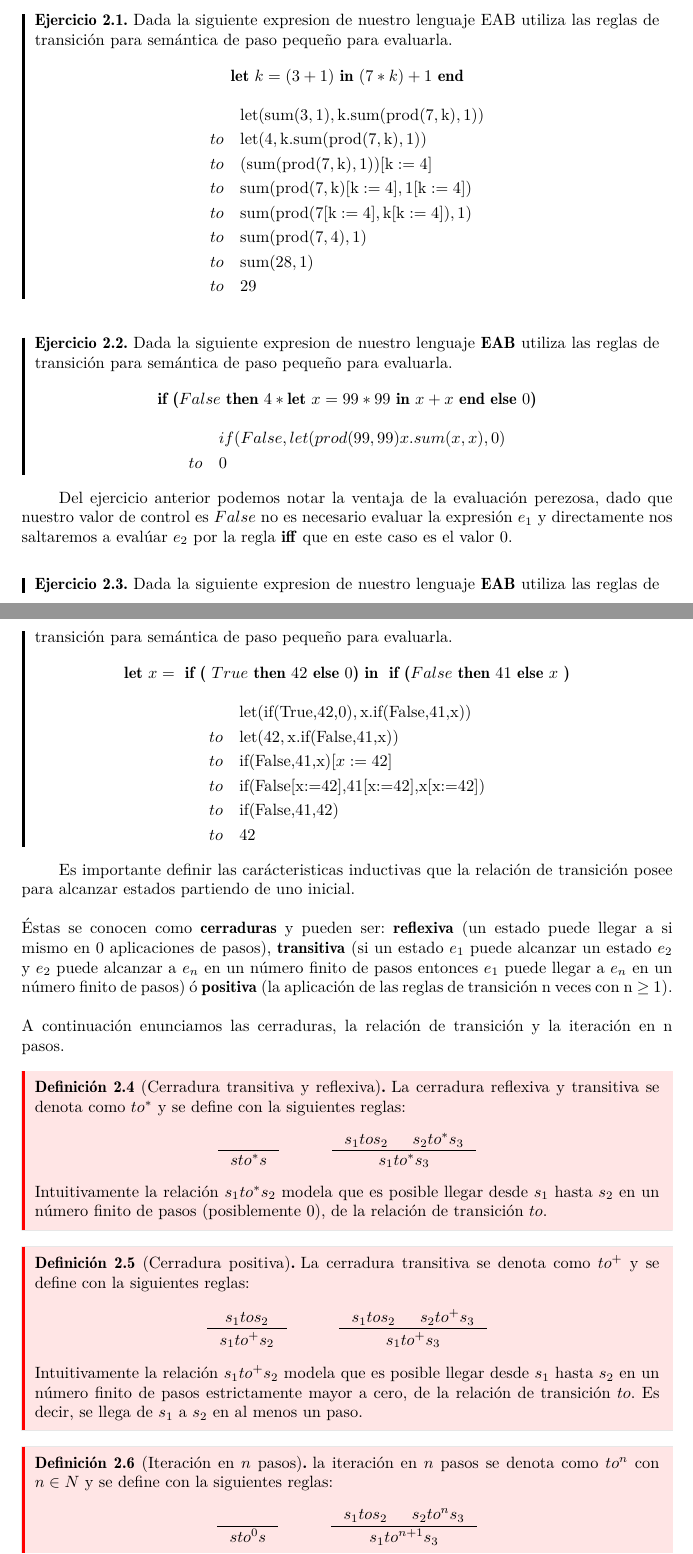
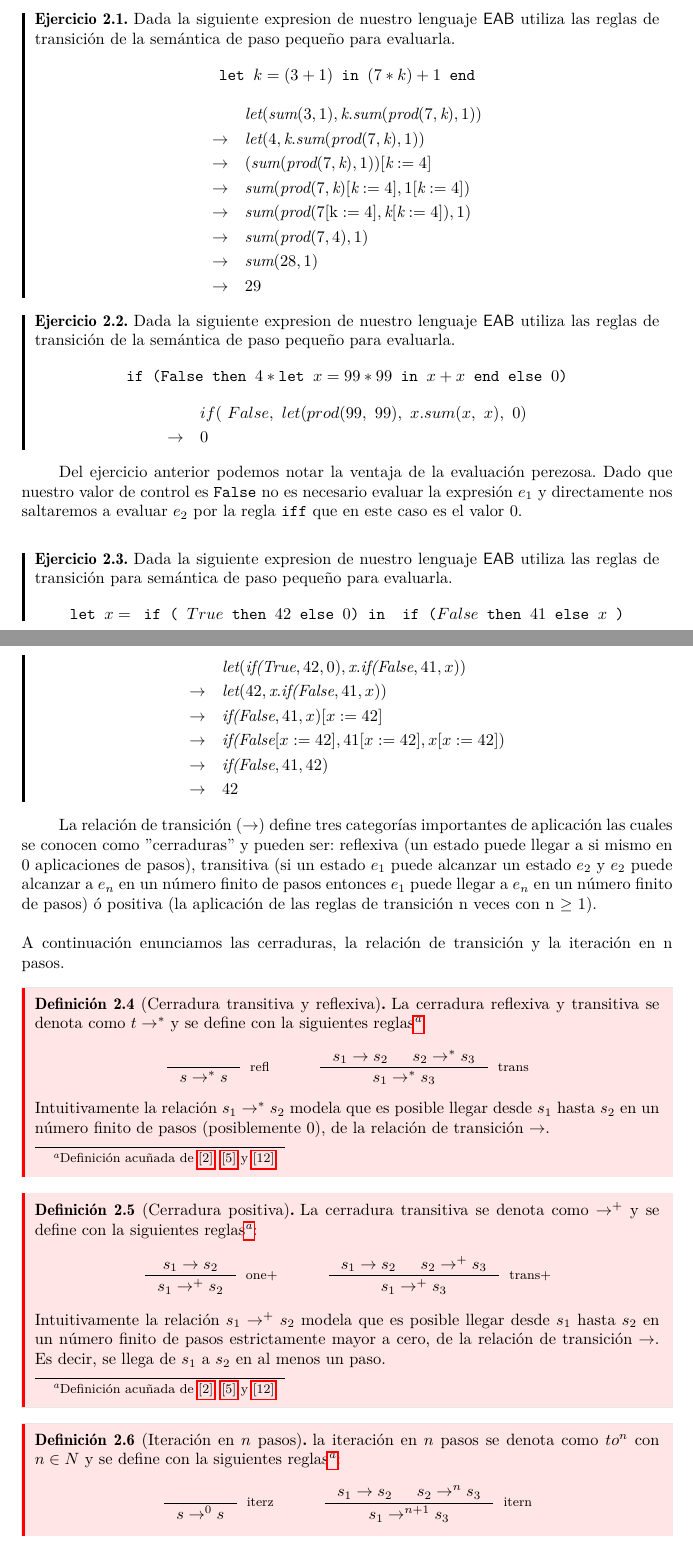
Before and after one commit to ebooshi/Manual-de-titulaci-n, a LaTeX document (00_Manual_Main_Template.tex, which reads 07_Semantica.tex): two parts of pages 47 and 48 of 66, joined at a grey line, cut so that both start at the same text. Compiled offline with pdfLaTeX.

Commit message:
changes for semantics

```diff
--- a/07_Semantica.tex
+++ b/07_Semantica.tex
@@ -253,23 +250,22 @@
 
     \end{definition}
 
-    \bigskip
 
     \begin{exercise}
-        Dada la siguiente expresion de nuestro lenguaje \text{EAB} utiliza las reglas de transición para semántica de paso pequeño para evaluarla.
+        Dada la siguiente expresion de nuestro lenguaje \textsf{EAB} utiliza las reglas de transición de la semántica de paso pequeño para evaluarla.
         \[
-            \textbf{let } k = (3 + 1) \textbf{ in } (7 * k) + 1 \textbf{ end}
+            \texttt{let } k = (3 + 1) \texttt{ in } (7 * k) + 1 \texttt{ end}
         \]
         \[
             \begin{array}{cl}
-                &\text{let}(\text{sum}(3,1),\text{k}.\text{sum}(\text{prod}(7,\text{k}),1))\\
-                to&\text{let}(4,\text{k}.\text{sum}(\text{prod}(7,\text{k}),1))\\
-                to&(\text{sum}(\text{prod}(7,\text{k}),1))[\text{k}:=4]\\
-                to&\text{sum}(\text{prod}(7,\text{k})[\text{k}:=4],1[\text{k}:=4])\\
-                to&\text{sum}(\text{prod}(7[\text{k}:=4],\text{k}[\text{k}:=4]),1)\\
-                to&\text{sum}(\text{prod}(7,4),1)\\
-                to&\text{sum}(28,1)\\
-                to&29\\
+                &\textit{let}(\textit{sum}(3,1), \textit{k}.\textit{sum}(\textit{prod}(7,\textit{k}), 1))\\
+                \rightarrow &\textit{let}(4, \textit{k}.\textit{sum}(\textit{prod}(7, \textit{k}), 1))\\
+                \rightarrow &(\textit{sum}(\textit{prod}(7, \textit{k}),1))[\textit{k}:=4]\\
+                \rightarrow &\textit{sum}(\textit{prod}(7, \textit{k})[\textit{k}:=4],1[\textit{k}:=4])\\
+                \rightarrow &\textit{sum}(\textit{prod}(7[\text{k}:=4], \textit{k}[\textit{k}:=4]),1)\\
+                \rightarrow &\textit{sum}(\textit{prod}(7, 4), 1)\\
+                \rightarrow &\textit{sum}(28, 1)\\
+                \rightarrow &29\\
 
 
             \end{array}
@@ -277,76 +273,74 @@
 
     \end{exercise}
 
-    \bigskip
 
     \begin{exercise}
-        Dada la siguiente expresion de nuestro lenguaje \textbf{EAB} utiliza las reglas de transición para semántica de paso pequeño para evaluarla.
+        Dada la siguiente expresion de nuestro lenguaje \textsf{EAB} utiliza las reglas de transición de la semántica de paso pequeño para evaluarla.
         \[
-            \textbf{if (} False \textbf{ then } 4 * \textbf{let } x = 99 * 99 \textbf{ in } x + x \textbf{ end} \textbf{ else } 0 \textbf{)}
+            \texttt{if (}\texttt{False} \texttt{ then } 4 * \texttt{let } x = 99 * 99 \texttt{ in } x + x \texttt{ end} \texttt{ else } 0 \texttt{)}
         \]
         \[
             \begin{array}{cl}
-                &if(False,let(prod(99,99)x.sum(x,x),0)\\
-                to&0
+                &if(\ False,\ let(prod(99,\ 99),\ x.sum(x,\ x),\ 0)\\
+                \rightarrow &0
 
             \end{array}
         \]
     \end{exercise}
 
-    Del ejercicio anterior podemos notar la ventaja de la evaluación perezosa, dado que nuestro valor de control es $False$ no es necesario evaluar la expresión $e_1$ y directamente nos saltaremos a evalúar $e_2$ por la regla \textbf{iff} que en este caso es el valor 0.\\
+    Del ejercicio anterior podemos notar la ventaja de la evaluación perezosa. Dado que nuestro valor de control es \texttt{False} no es necesario evaluar la expresión $e_1$ y directamente nos saltaremos a evaluar $e_2$ por la regla \texttt{iff} que en este caso es el valor 0.\\
 
     \begin{exercise}
-        Dada la siguiente expresion de nuestro lenguaje \textbf{EAB} utiliza las reglas de transición para semántica de paso pequeño para evaluarla.
+        Dada la siguiente expresion de nuestro lenguaje \textsf{EAB} utiliza las reglas de transición para semántica de paso pequeño para evaluarla.
         \[
-            \textbf{let } x = \textbf{ if ( } True \textbf{ then } 42 \textbf{ else } 0 \textbf{)} \textbf{ in } \textbf{ if (} False \textbf{ then } 41 \textbf{ else } x \textbf{ )}
+            \texttt{let } x = \texttt{ if ( } True \texttt{ then } 42 \texttt{ else } 0 \texttt{)} \texttt{ in } \texttt{ if (} False \texttt{ then } 41 \texttt{ else } x \texttt{ )}
         \]
         \[
             \begin{array}{cl}
-                &\text{let}(\text{if(True,42,0)},\text{x}.\text{if(False,41,x))}\\
-                to&\text{let}(\text{42},\text{x}.\text{if(False,41,x))}\\
-                to&\text{if(False,41,x)}[x:=42]\\
-                to&\text{if(False[x:=42],41[x:=42],x[x:=42])}\\
-                to&\text{if(False,41,42)}\\
-                to&42\\
+                &\textit{let}(\textit{if(True}, 42,0), \textit{x}.\textit{if(False}, \text{41}, x))\\
+                \rightarrow &\textit{let}(\text{42}, \textit{x}. \textit{if(False}, \text{41}, x))\\
+                \rightarrow &\textit{if(False}, 41, x)[x:=42]\\
+                \rightarrow &\textit{if(False}[x:=42], 41[x:=42], x[x:=42])\\
+                \rightarrow &\textit{if(False}, 41, 42)\\
+                \rightarrow &42\\
             \end{array}
         \]
     \end{exercise}
 
-    Es importante definir las carácteristicas inductivas que la relación de transición posee para alcanzar estados partiendo de uno inicial. \\\\
-    Éstas se conocen como \textbf{cerraduras} y pueden ser:  \textbf{reflexiva} (un estado puede llegar a si mismo en 0 aplicaciones de pasos), \textbf{transitiva} (si un estado $e_1$ puede alcanzar un estado $e_2$ y $e_2$ puede alcanzar a $e_n$ en un número finito de pasos entonces $e_1$ puede llegar a $e_n$ en un número finito de pasos) ó \textbf{positiva} (la aplicación de las reglas de transición n veces con n $\geq$ 1).\\\\
+    La relación de transición ($\rightarrow$)  define tres categorías importantes de aplicación las cuales se conocen como ''cerraduras'' y pueden ser:  reflexiva (un estado puede llegar a si mismo en 0 aplicaciones de pasos), transitiva (si un estado $e_1$ puede alcanzar un estado $e_2$ y $e_2$ puede alcanzar a $e_n$ en un número finito de pasos entonces $e_1$ puede llegar a $e_n$ en un número finito de pasos) ó positiva (la aplicación de las reglas de transición n veces con n $\geq$ 1).\\\\
     A continuación enunciamos las cerraduras, la relación de transición y la iteración en n pasos.
 
-    \begin{definition}[Cerradura transitiva y reflexiva] La cerradura reflexiva y transitiva se denota como $to^*$ y se define con la siguientes reglas:
+    \begin{definition}[Cerradura transitiva y reflexiva] La cerradura reflexiva y transitiva se denota como $t\rightarrow^*$ y se define con la siguientes reglas\footnote{Definición acuñada de \hyperlink{2}{[2]}, \hyperlink{5}{[5]} y  \hyperlink{12}{[12]} }:
         \[
             \begin{array}{ccc}
-                \inference{}{sto^*s}&
+                \inference{}{s \rightarrow^*s}[refl]&
                 \quad&
-                \inference{s_1to s_2&s_2to^*s_3}{s_1to^*s_3}
+                \inference{s_1 \rightarrow s_2& s_2 \rightarrow^*s_3}{s_1 \rightarrow^*s_3}[trans]
             \end{array}
         \]
-        Intuitivamente la relación $s_1to^*s_2$ modela que es posible llegar desde $s_1$ hasta $s_2$ en un número finito de pasos (posiblemente 0), de la relación de transición $to$.
+        Intuitivamente la relación $s_1 \rightarrow^*s_2$ modela que es posible llegar desde $s_1$ hasta $s_2$ en un número finito de pasos (posiblemente 0), de la relación de transición $\rightarrow$.
     \end{definition}
 
-    \begin{definition}[Cerradura positiva] La cerradura transitiva se denota como $to^+$ y se define con la siguientes reglas:
+    \begin{definition}[Cerradura positiva] La cerradura transitiva se denota como $\rightarrow^+$ y se define con la siguientes reglas\footnote{Definición acuñada de \hyperlink{2}{[2]}, \hyperlink{5}{[5]} y  \hyperlink{12}{[12]} }:
         \[
             \begin{array}{ccc}
-                \inference{s_1to s_2}{s_1to^+s_2}&
+                \inference{s_1 \rightarrow s_2}{s_1 \rightarrow^+s_2}[one+]&
                 \quad&
-                \inference{s_1to s_2&s_2to^+s_3}{s_1to^+s_3}
+                \inference{s_1 \rightarrow s_2 & s_2 \rightarrow^+ s_3}{s_1 \rightarrow^+s_3}[trans+]
             \end{array}
         \]
-        Intuitivamente la relación $s_1to^+s_2$ modela que es posible llegar desde $s_1$ hasta $s_2$ en un número finito de pasos estrictamente mayor a cero, de la relación de transición $to$. Es decir, se llega de $s_1$ a $s_2$ en al menos un paso.
+        Intuitivamente la relación $s_1 \rightarrow^+s_2$ modela que es posible llegar desde $s_1$ hasta $s_2$ en un número finito de pasos estrictamente mayor a cero, de la relación de transición $\rightarrow$. Es decir, se llega de $s_1$ a $s_2$ en al menos un paso.
     \end{definition}
 
-    \begin{definition}[Iteración en $n$ pasos] la iteración en $n$ pasos se denota como $to^n$ con $n\in N$ y se define con la siguientes reglas:
+    \begin{definition}[Iteración en $n$ pasos] la iteración en $n$ pasos se denota como $to^n$ con $n\in N$ y se define con la siguientes reglas\footnote{Definición acuñada de \hyperlink{2}{[2]}, \hyperlink{5}{[5]} y  \hyperlink{12}{[12]} }:
         \[
             \begin{array}{ccc}
-                \inference{}{sto^0s}&
+                \inference{}{s \rightarrow^0 s}[iterz]&
                 \quad&
-                \inference{s_1to s_2&s_2to^ns_3}{s_1to^{n+1}s_3}
+                \inference{s_1  \rightarrow s_2&s_2  \rightarrow^n s_3}{s_1  \rightarrow^{n+1}s_3}[itern]
             \end{array}
         \]
-        Intuitivamente la relación $s_1to^ns_2$ modela que es posible llegar desde $s_1$ hasta $s_2$ en exactamente $n$ pasos de la relación de transición $to$.
+        Intuitivamente la relación $s_1 \rightarrow^n s_2$ modela que es posible llegar desde $s_1$ hasta $s_2$ en exactamente $n$ pasos de la relación de transición $ \rightarrow$.
     \end{definition}
 
     \subsection{Semántica de paso grande}
```
Also changed, not shown: 07_Semantica.tex (7 more changed lines).
